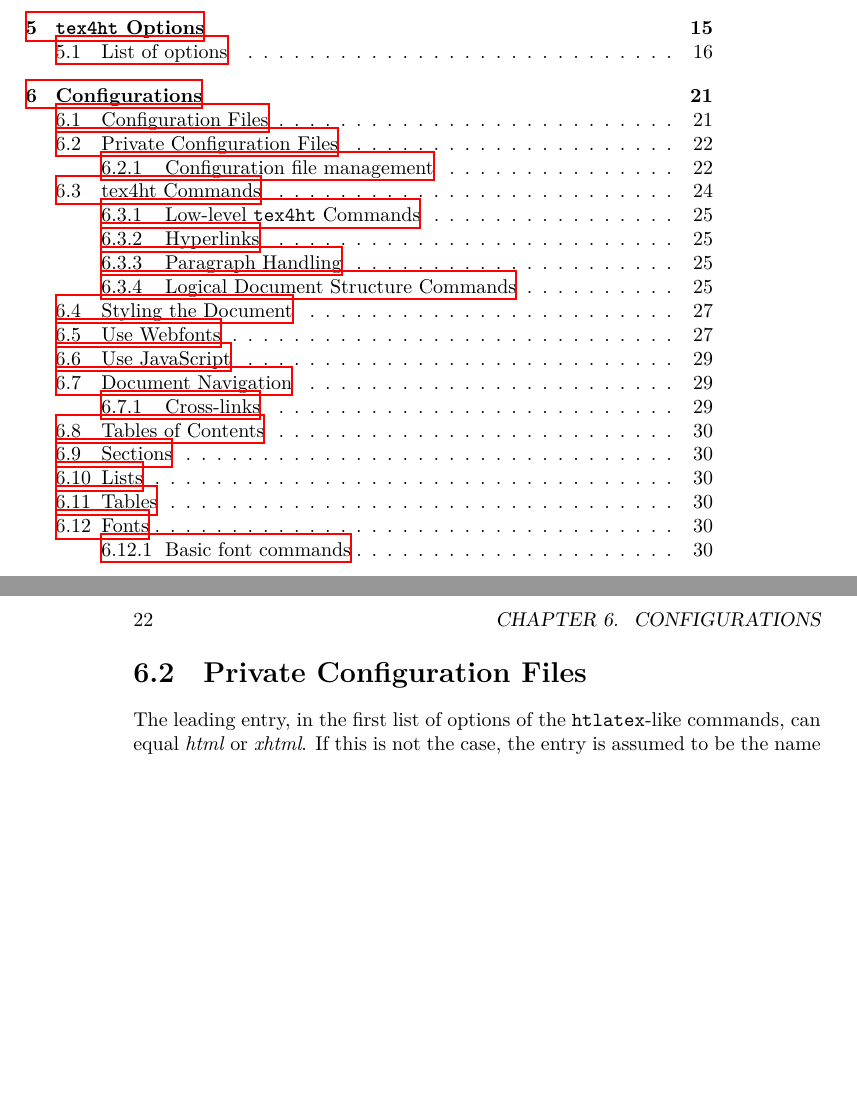
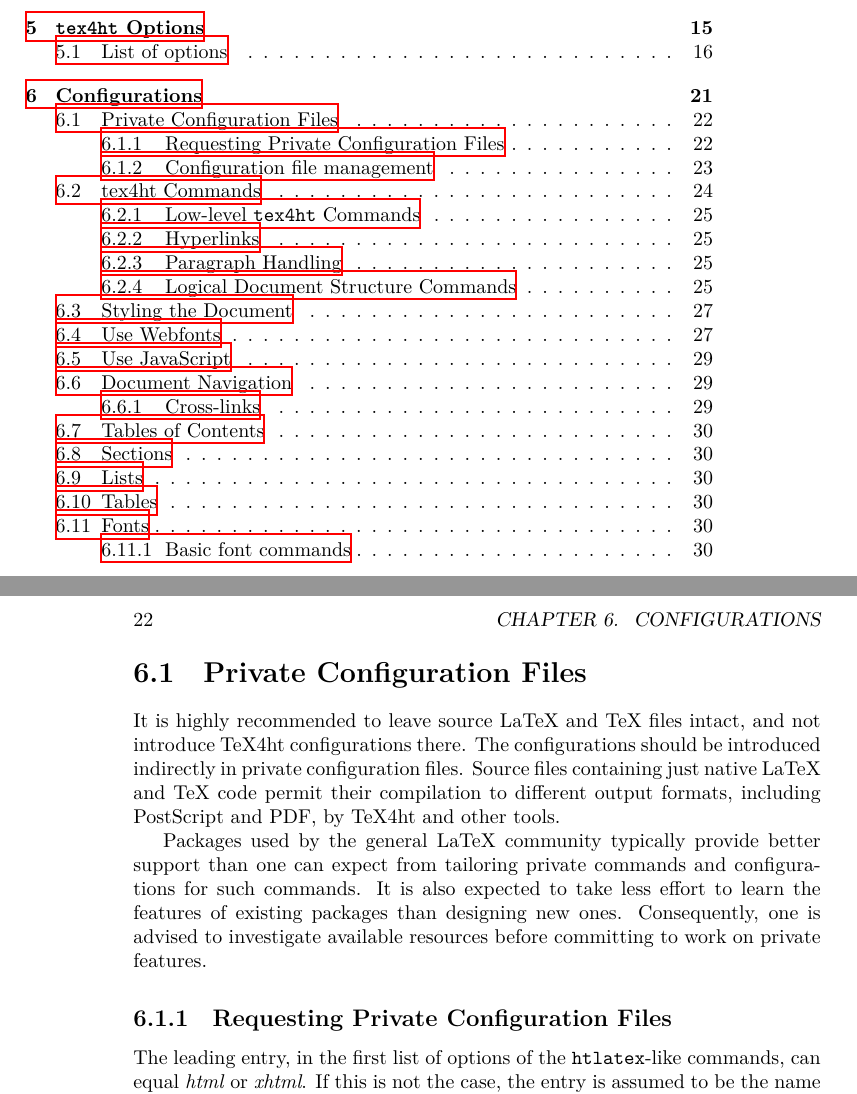
Before and after one commit to michal-h21/tex4ht-doc, a LaTeX book (tex4ht-doc.tex, which reads sections/configuration-files.tex): two parts of pages 3 and 22 of 47, joined at a grey line, cut so that both start at the same text, the shorter picture padded with empty space. Compiled offline with XeLaTeX; a LaTeX package or settings file that is missing is left out.

Commit message:
Added general recommendations for private configuration files

```diff
--- a/sections/configuration-files.tex
+++ b/sections/configuration-files.tex
@@ -1,4 +1,18 @@
 \section{Private Configuration Files}\label{sec:private-configuration}
+
+It is highly recommended to leave source LaTeX and TeX files intact, and not
+introduce TeX4ht configurations there. The configurations should be introduced
+indirectly in private configuration files. Source files containing just native
+LaTeX and TeX code permit their compilation to different output formats,
+including PostScript and PDF, by TeX4ht and other tools.
+
+Packages used by the general LaTeX community typically provide better support
+than one can expect from tailoring private commands and configurations for such
+commands. It is also expected to take less effort to learn the features of
+existing packages than designing new ones. Consequently, one is advised to
+investigate available resources before committing to work on private features.
+
+\subsection{Requesting Private Configuration Files}
 
 The leading entry, in the first list of options of the \shellcmd{htlatex}-like
 commands, can equal \option{html} or \option{xhtml}. If this is not the case,
```
Also changed, not shown: tex4ht-doc.tex (+0 -1 lines), sections/configuration-files.tex (3 more changed lines).
